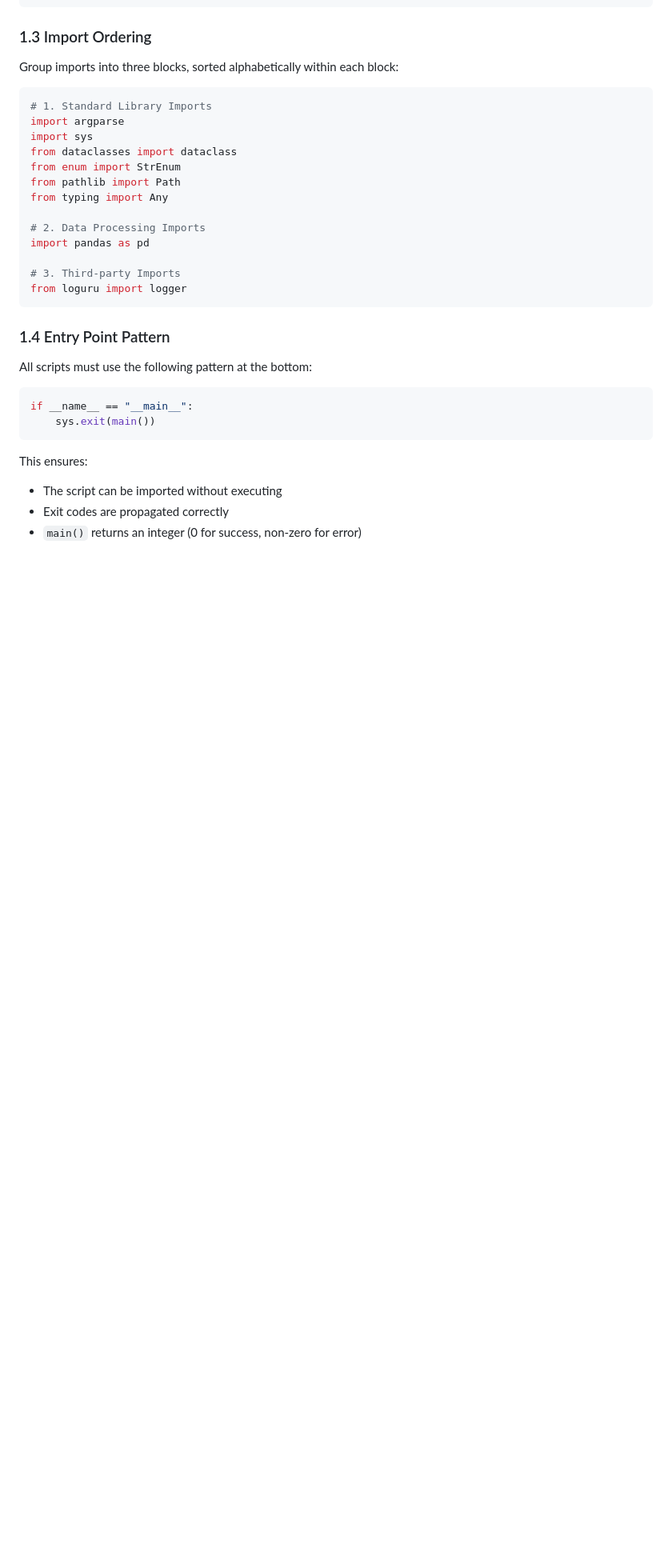
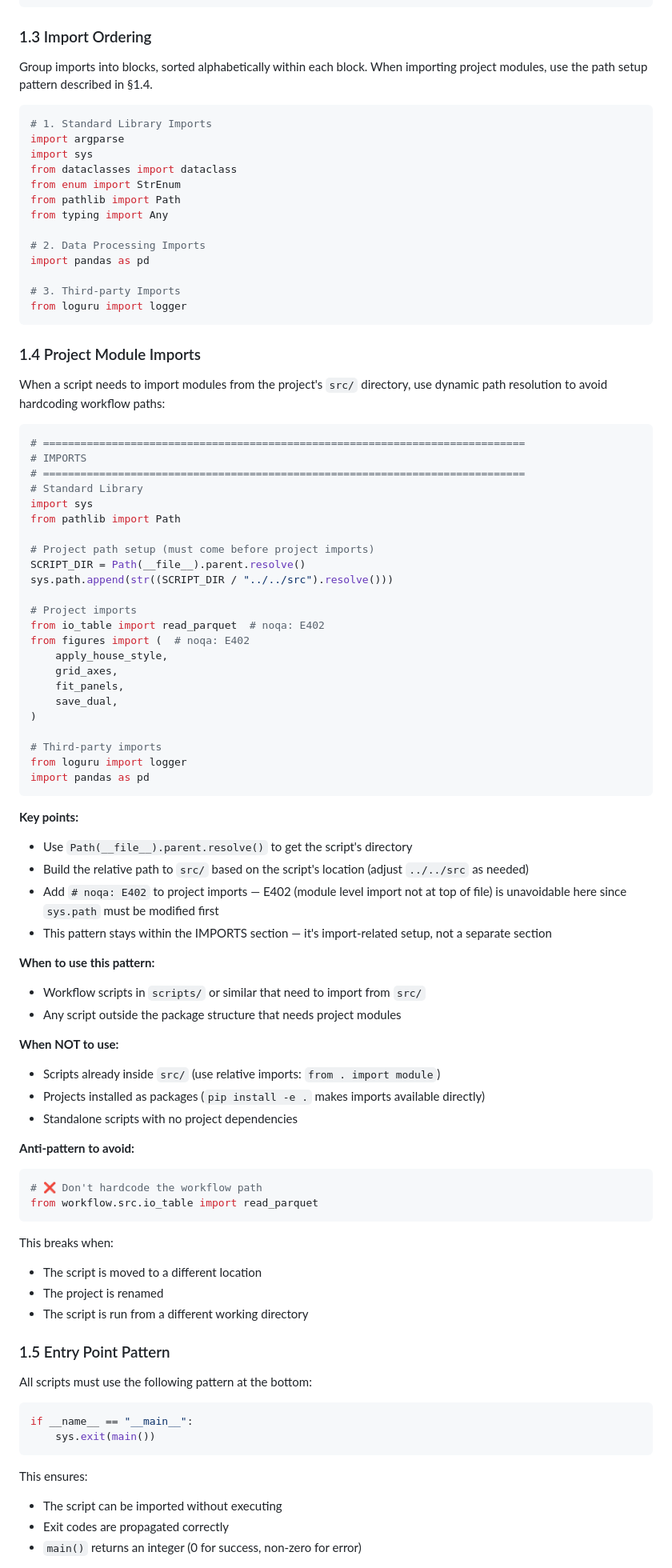
Before and after one commit to HarnessYoung/personal-skills, a Markdown page: skills/python-script-conventions/SKILL.md, the part around one of its changes. Shown at 80% size. Drawn GitHub-style; blank space fills up the shorter version.

````diff
--- a/skills/python-script-conventions/SKILL.md
+++ b/skills/python-script-conventions/SKILL.md
@@ -155,7 +156,7 @@ Always use the `$SKILL_DIR/templates/agent_script_template.py` as the starting p
 
 ### 1.3 Import Ordering
 
-Group imports into three blocks, sorted alphabetically within each block:
+Group imports into blocks, sorted alphabetically within each block. When importing project modules, use the path setup pattern described in §1.4.
 
 ```python
 # 1. Standard Library Imports
@@ -173,7 +174,67 @@ import pandas as pd
 from loguru import logger
 ```
 
-### 1.4 Entry Point Pattern
+### 1.4 Project Module Imports
+
+When a script needs to import modules from the project's `src/` directory, use dynamic path resolution to avoid hardcoding workflow paths:
+
+```python
+# =============================================================================
+# IMPORTS
+# =============================================================================
+# Standard Library
+import sys
+from pathlib import Path
+
+# Project path setup (must come before project imports)
+SCRIPT_DIR = Path(__file__).parent.resolve()
+sys.path.append(str((SCRIPT_DIR / "../../src").resolve()))
+
+# Project imports
+from io_table import read_parquet  # noqa: E402
+from figures import (  # noqa: E402
+    apply_house_style,
+    grid_axes,
+    fit_panels,
+    save_dual,
+)
+
+# Third-party imports
+from loguru import logger
+import pandas as pd
+```
+
+**Key points:**
+
+- Use `Path(__file__).parent.resolve()` to get the script's directory
+- Build the relative path to `src/` based on the script's location (adjust `../../src` as needed)
+- Add `# noqa: E402` to project imports — E402 (module level import not at top of file) is unavoidable here since `sys.path` must be modified first
+- This pattern stays within the IMPORTS section — it's import-related setup, not a separate section
+
+**When to use this pattern:**
+
+- Workflow scripts in `scripts/` or similar that need to import from `src/`
+- Any script outside the package structure that needs project modules
+
+**When NOT to use:**
+
+- Scripts already inside `src/` (use relative imports: `from . import module`)
+- Projects installed as packages (`pip install -e .` makes imports available directly)
+- Standalone scripts with no project dependencies
+
+**Anti-pattern to avoid:**
+
+```python
+# ❌ Don't hardcode the workflow path
+from workflow.src.io_table import read_parquet
+```
+
+This breaks when:
+- The script is moved to a different location
+- The project is renamed
+- The script is run from a different working directory
+
+### 1.5 Entry Point Pattern
 
 All scripts must use the following pattern at the bottom:
 
````
Also changed, not shown: other parts of skills/python-script-conventions/SKILL.md (+20 -15 lines).
